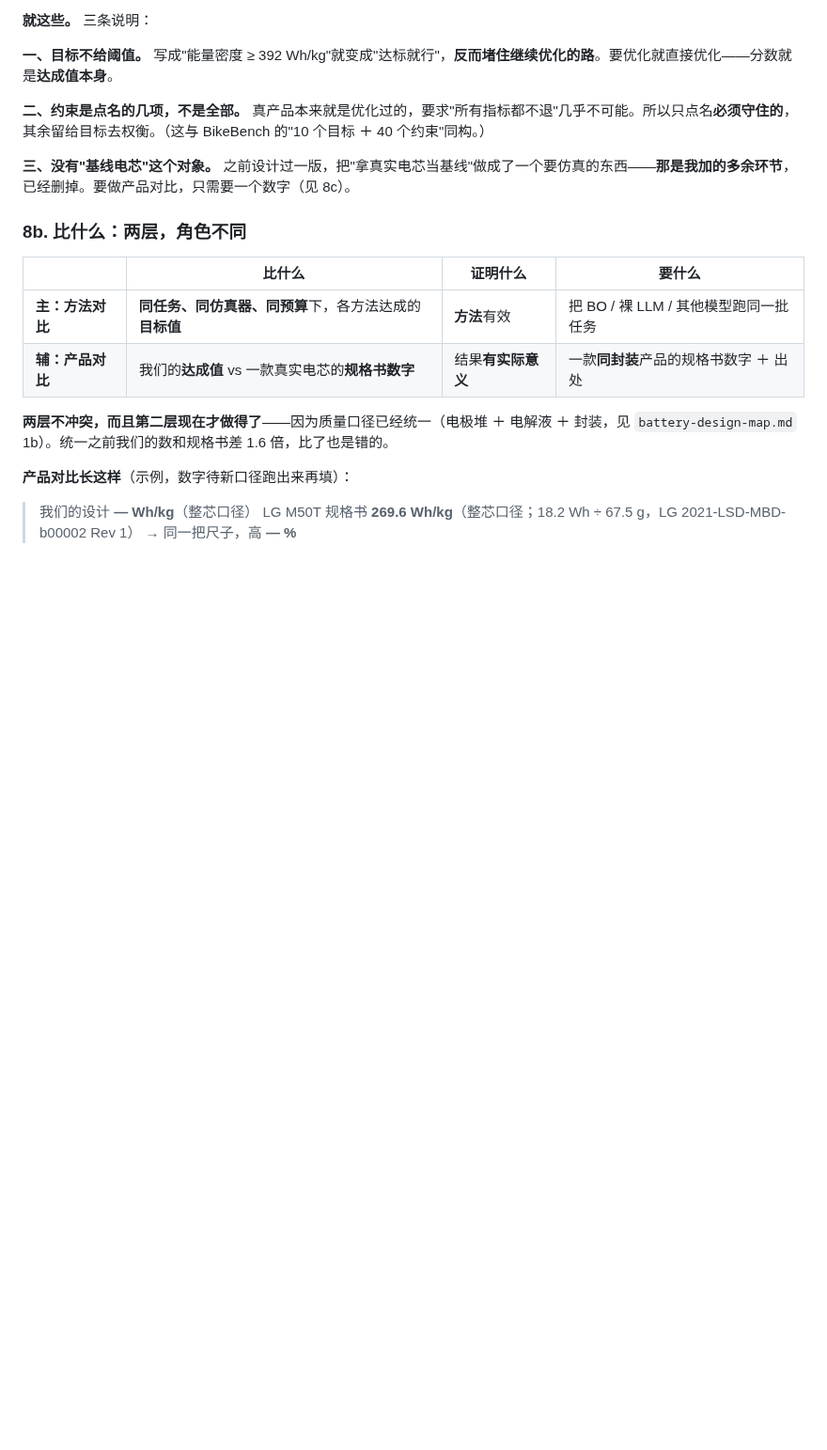
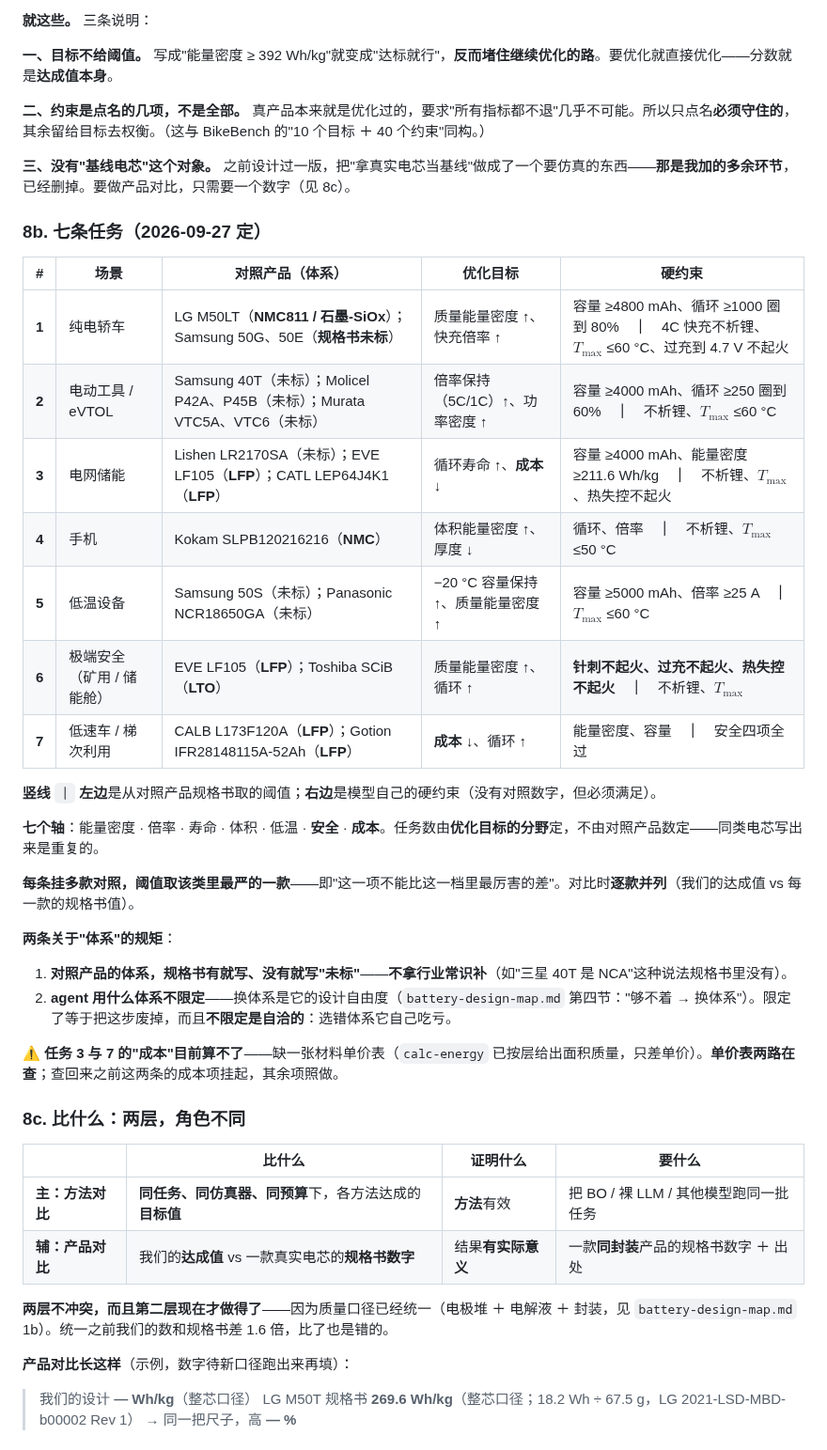
Before and after one commit to wangyuanxty/BatteryDesignAgent, a Markdown page: docs/experiment-design-v2.md, the part around one of its changes. Shown at 94% size. Drawn GitHub-style; blank space fills up the shorter version.

Commit message:
docs: 第八节加七条任务（含对照产品体系列）
用户问"这七条有给出是什么体系吗"——原来没写，是缺口。分清两种体系：

  对照产品用什么体系 —— 那项指标的来源背景。**规格书大多不写**：只有
    LG M50LT（NMC811/石墨-SiOx，据 LG 产品安全数据表）、Kokam 四款（NMC）、
    以及 LFP 那几款写清了；Samsung / Molicel / Panasonic / Murata / Lishen
    的规格书都不标体系。
    用户定：**照实写"未标"，不拿行业常识补**。

  agent 从什么体系出发 —— 它的设计自由度（步骤 2）。
    用户定：**不限定**。换体系是 agent 本事的一部分，限定了等于把这一步废掉；
    而且不限定是自洽的——选错体系它自己吃亏。

七条任务覆盖七个轴：能量密度 / 倍率 / 寿命 / 体积 / 低温 / 安全 / 成本。
  每条挂多款同类对照，**阈值取该类里最严的一款**（即"这一项不能比这一档里最厉害的差"），
  对比时逐款并列。这样 66 款对照产品都能用上。

表里用竖线分开两类约束：
  左边 = 从对照产品规格书取的阈值
  右边 = 模型自己的硬约束（没有对照数字，必须满足）

原来只有 5 条且每条单目标、安全漏了；这次按用户指出补齐：
  优化目标改成 2 项（多目标，用超体积打分）
  安全约束补进来（析锂 / T_max / 过冷 / 过充 / 针刺 / 热失控）
  新增第 6 条「极端安全」和第 7 条「低速车·成本」

⚠️ 任务 3、7 的成本项挂起——缺材料单价表，两路在查。

小节号顺延：8b 比什么 -> 8c，8c->8d，8d->8e，8e->8f，8f->8g。

```diff
--- a/docs/experiment-design-v2.md
+++ b/docs/experiment-design-v2.md
@@ -303,7 +303,32 @@
 
 **三、没有"基线电芯"这个对象。** 之前设计过一版，把"拿真实电芯当基线"做成了一个要仿真的东西——**那是我加的多余环节**，已经删掉。要做产品对比，只需要一个数字（见 8c）。
 
-### 8b. 比什么：两层，角色不同
+### 8b. 七条任务（2026-09-27 定）
+
+| # | 场景 | 对照产品（**体系**） | **优化目标** | **硬约束** |
+|---|---|---|---|---|
+| **1** | 纯电轿车 | LG M50LT（**NMC811 / 石墨-SiOx**）；Samsung 50G、50E（**规格书未标**） | 质量能量密度 ↑、快充倍率 ↑ | 容量 ≥4800 mAh、循环 ≥1000 圈到 80%　**｜**　4C 快充不析锂、$T_{\max}$ ≤60 °C、过充到 4.7 V 不起火 |
+| **2** | 电动工具 / eVTOL | Samsung 40T（未标）；Molicel P42A、P45B（未标）；Murata VTC5A、VTC6（未标） | 倍率保持（5C/1C）↑、功率密度 ↑ | 容量 ≥4000 mAh、循环 ≥250 圈到 60%　**｜**　不析锂、$T_{\max}$ ≤60 °C |
+| **3** | 电网储能 | Lishen LR2170SA（未标）；EVE LF105（**LFP**）；CATL LEP64J4K1（**LFP**） | 循环寿命 ↑、**成本 ↓** | 容量 ≥4000 mAh、能量密度 ≥211.6 Wh/kg　**｜**　不析锂、$T_{\max}$、热失控不起火 |
+| **4** | 手机 | Kokam SLPB120216216（**NMC**） | 体积能量密度 ↑、厚度 ↓ | 循环、倍率　**｜**　不析锂、$T_{\max}$ ≤50 °C |
+| **5** | 低温设备 | Samsung 50S（未标）；Panasonic NCR18650GA（未标） | −20 °C 容量保持 ↑、质量能量密度 ↑ | 容量 ≥5000 mAh、倍率 ≥25 A　**｜**　$T_{\max}$ ≤60 °C |
+| **6** | 极端安全（矿用 / 储能舱） | EVE LF105（**LFP**）；Toshiba SCiB（**LTO**） | 质量能量密度 ↑、循环 ↑ | **针刺不起火、过充不起火、热失控不起火**　**｜**　不析锂、$T_{\max}$ |
+| **7** | 低速车 / 梯次利用 | CALB L173F120A（**LFP**）；Gotion IFR28148115A-52Ah（**LFP**） | **成本 ↓**、循环 ↑ | 能量密度、容量　**｜**　安全四项全过 |
+
+**竖线 `｜` 左边**是从对照产品规格书取的阈值；**右边**是模型自己的硬约束（没有对照数字，但必须满足）。
+
+**七个轴**：能量密度 · 倍率 · 寿命 · 体积 · 低温 · **安全** · **成本**。任务数由**优化目标的分野**定，不由对照产品数定——同类电芯写出来是重复的。
+
+**每条挂多款对照，阈值取该类里最严的一款**——即"这一项不能比这一档里最厉害的差"。对比时**逐款并列**（我们的达成值 vs 每一款的规格书值）。
+
+**两条关于"体系"的规矩**：
+
+1. **对照产品的体系，规格书有就写、没有就写"未标"**——**不拿行业常识补**（如"三星 40T 是 NCA"这种说法规格书里没有）。
+2. **agent 用什么体系不限定**——换体系是它的设计自由度（`battery-design-map.md` 第四节："够不着 → 换体系"）。限定了等于把这步废掉，而且**不限定是自洽的**：选错体系它自己吃亏。
+
+**⚠️ 任务 3 与 7 的"成本"目前算不了**——缺一张材料单价表（`calc-energy` 已按层给出面积质量，只差单价）。**单价表两路在查**；查回来之前这两条的成本项挂起，其余项照做。
+
+### 8c. 比什么：两层，角色不同
 
 | | 比什么 | 证明什么 | 要什么 |
 |---|---|---|---|
```
Also changed, not shown: other parts of docs/experiment-design-v2.md (+5 -5 lines).
